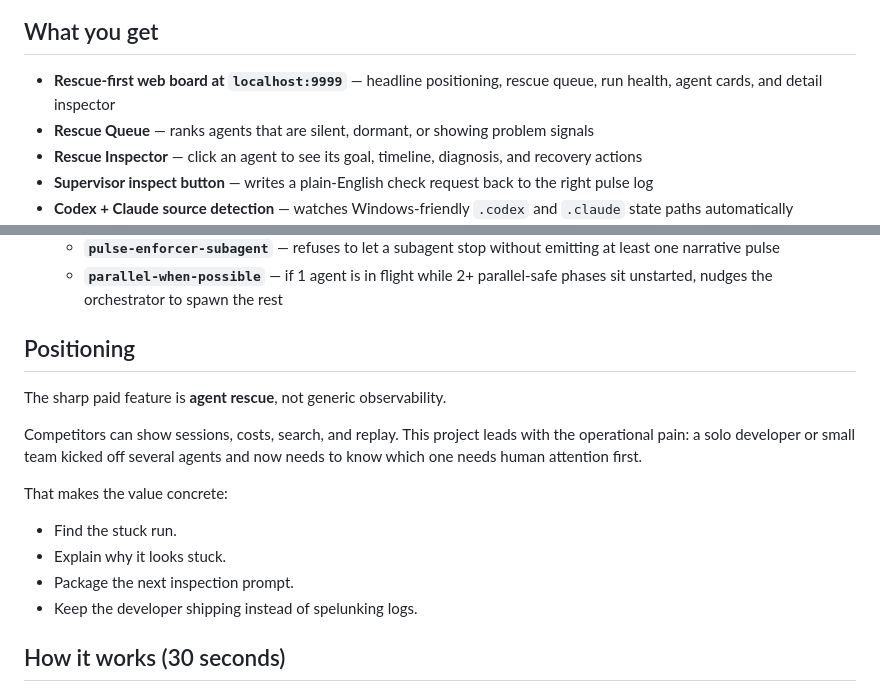
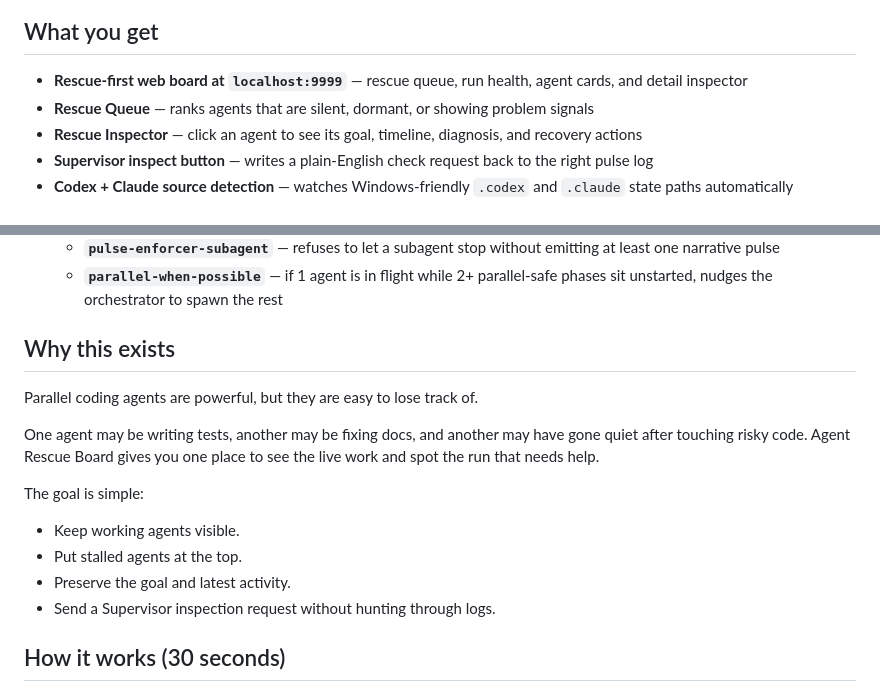
Before and after one commit to russellmiller3/control-tower, a Markdown page: README.md, 2 parts joined by grey strips. Rendered like a GitHub page.

Commit message:
Make README copy public-facing

```diff
--- a/README.md
+++ b/README.md
@@ -8,7 +8,7 @@ When you spawn multiple agents in parallel, the expensive failure mode is not "I
 
 ## What you get
 
-- **Rescue-first web board at `localhost:9999`** — headline positioning, rescue queue, run health, agent cards, and detail inspector
+- **Rescue-first web board at `localhost:9999`** — rescue queue, run health, agent cards, and detail inspector
 - **Rescue Queue** — ranks agents that are silent, dormant, or showing problem signals
 - **Rescue Inspector** — click an agent to see its goal, timeline, diagnosis, and recovery actions
 - **Supervisor inspect button** — writes a plain-English check request back to the right pulse log
@@ -24,20 +24,20 @@ When you spawn multiple agents in parallel, the expensive failure mode is not "I
   - **`pulse-enforcer-subagent`** — refuses to let a subagent stop without emitting at least one narrative pulse
   - **`parallel-when-possible`** — if 1 agent is in flight while 2+ parallel-safe phases sit unstarted, nudges the orchestrator to spawn the rest
 
-## Positioning
+## Why this exists
 
-The sharp paid feature is **agent rescue**, not generic observability.
+Parallel coding agents are powerful, but they are easy to lose track of.
 
-Competitors can show sessions, costs, search, and replay. This project leads
-with the operational pain: a solo developer or small team kicked off several
-agents and now needs to know which one needs human attention first.
+One agent may be writing tests, another may be fixing docs, and another may
+have gone quiet after touching risky code. Agent Rescue Board gives you one
+place to see the live work and spot the run that needs help.
 
-That makes the value concrete:
+The goal is simple:
 
-- Find the stuck run.
-- Explain why it looks stuck.
-- Package the next inspection prompt.
-- Keep the developer shipping instead of spelunking logs.
+- Keep working agents visible.
+- Put stalled agents at the top.
+- Preserve the goal and latest activity.
+- Send a Supervisor inspection request without hunting through logs.
 
 ## How it works (30 seconds)
 
```
